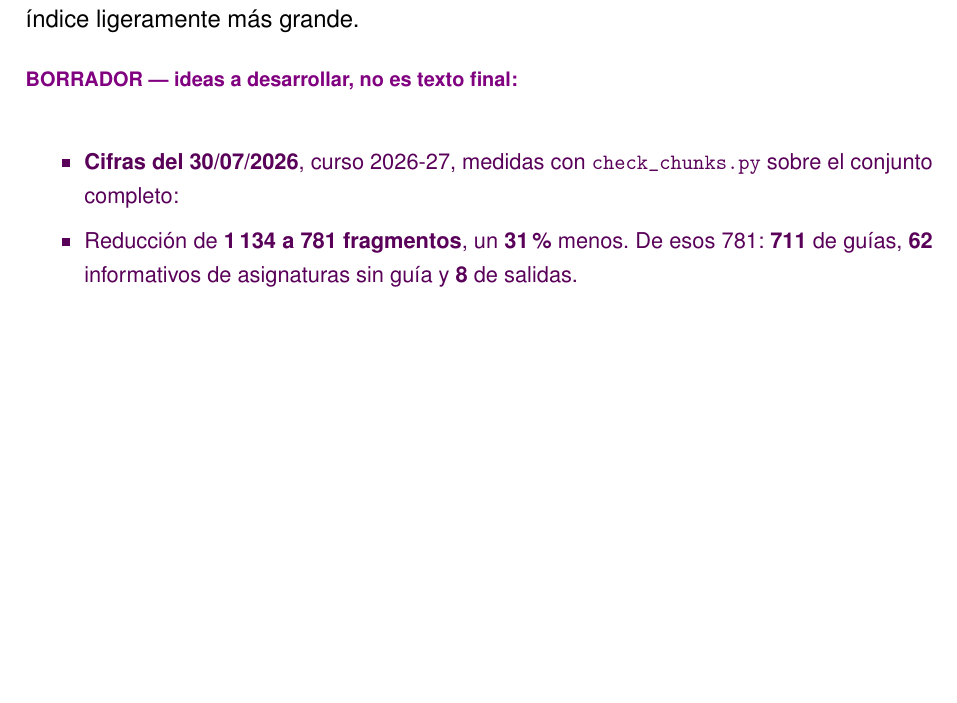
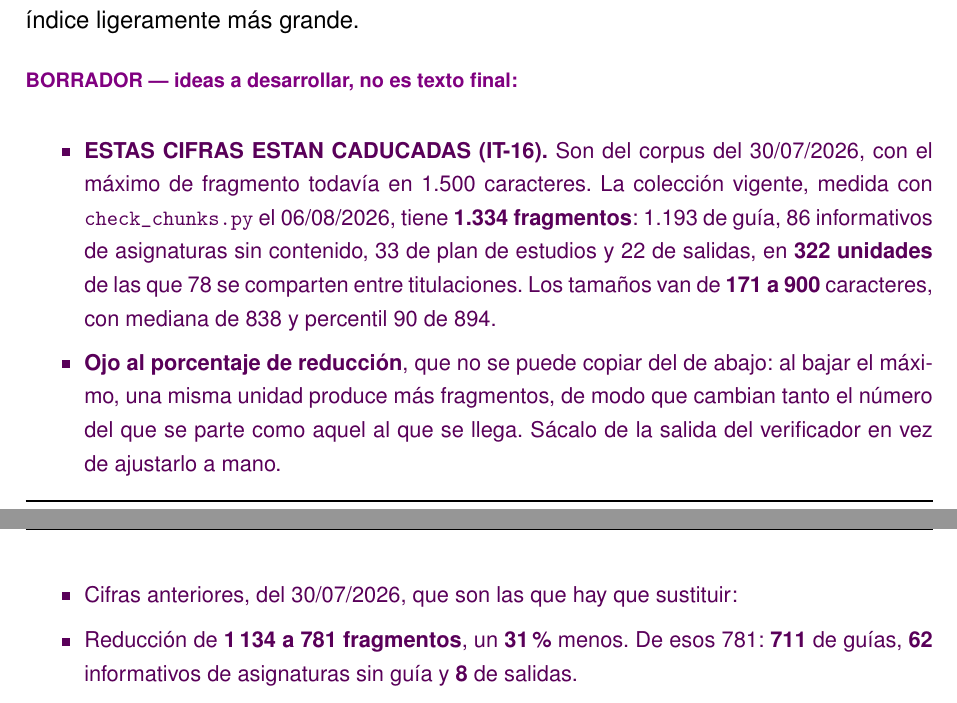
Before and after one commit to samubp10/tfg-recomendador-uja, a LaTeX document (memoria/main.tex, which reads memoria/capitulos/MaterialMetodos.tex): part of page 77 of 107 before the commit and two parts of pages 78 and 79 of 109 after it, the two joined at a grey line, cut so that both start at the same text, the shorter picture padded with empty space. Compiled offline with pdfLaTeX.

Commit message:
docs(IT-16): marcar en su sitio lo que falta por reescribir y las cifras caducadas
Tres anotaciones dentro del capitulo, para que lo pendiente no viva solo en
notas fuera del repositorio.

La primera avisa de que las cifras de la deduplicacion son de un corpus con
el maximo todavia en 1.500, deja las vigentes al lado y advierte de que el
porcentaje de reduccion no se puede copiar: al bajar el maximo cambian tanto
el numero del que se parte como aquel al que se llega.

La segunda encabeza la comparacion experimental con lo que no se puede
perder al reescribir su andamiaje, ordenado por lo que mas pesa ante un
tribunal.

La tercera es una correccion de tiempo verbal que parecia cosmetica y no lo
es: el truncado de 685 fragmentos se midio sobre un corpus con otro troceado,
y en presente daba a entender que sigue ocurriendo. Con el maximo en 900 no
se trunca ninguno.

```diff
--- a/memoria/capitulos/MaterialMetodos.tex
+++ b/memoria/capitulos/MaterialMetodos.tex
@@ -1111,8 +1133,17 @@ idénticas solo deja el índice ligeramente más grande.
 
 
 \begin{borrador}
-  \item \textbf{Cifras del 30/07/2026}, curso 2026-27, medidas con
-  \texttt{check\_chunks.py} sobre el conjunto completo:
+  \item \textbf{ESTAS CIFRAS ESTAN CADUCADAS (IT-16).} Son del corpus del 30/07/2026,
+  con el máximo de fragmento todavía en 1.500 caracteres. La colección vigente, medida con
+  \texttt{check\_chunks.py} el 06/08/2026, tiene \textbf{1.334 fragmentos}: 1.193 de guía,
+  86 informativos de asignaturas sin contenido, 33 de plan de estudios y 22 de salidas, en
+  \textbf{322 unidades} de las que 78 se comparten entre titulaciones. Los tamaños van de
+  \textbf{171 a 900} caracteres, con mediana de 838 y percentil 90 de 894.
+  \item \textbf{Ojo al porcentaje de reducción}, que no se puede copiar del de abajo: al
+  bajar el máximo, una misma unidad produce más fragmentos, de modo que cambian tanto el
+  número del que se parte como aquel al que se llega. Sácalo de la salida del verificador
+  en vez de ajustarlo a mano.
+  \item Cifras anteriores, del 30/07/2026, que son las que hay que sustituir:
   \item Reducción de \textbf{1\,134 a 781 fragmentos}, un \textbf{31~\%} menos. De
   esos 781: \textbf{711} de guías, \textbf{62} informativos de asignaturas
   sin guía y \textbf{8} de salidas.
```
Also changed, not shown: memoria/capitulos/MaterialMetodos.tex (24 more changed lines).
